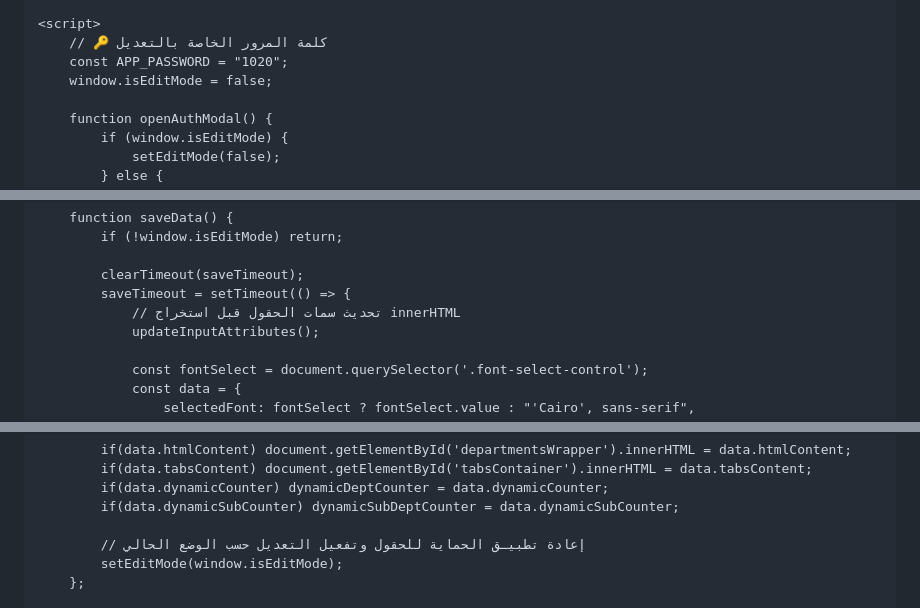
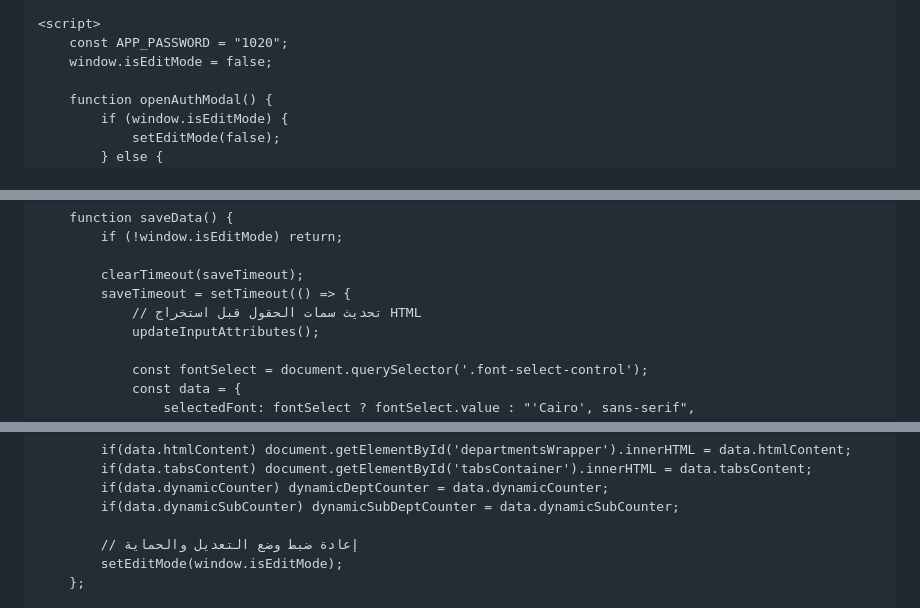
Before and after one commit to Mohammedjhm96/Patients-handover-map, a Markdown page: README.md, 3 parts joined by grey strips. GitHub-like rendering.

```diff
--- a/README.md
+++ b/README.md
@@ -1010,7 +1010,6 @@
     </script>
 
     <script>
-        // 🔑 كلمة المرور الخاصة بالتعديل
         const APP_PASSWORD = "1020";
         window.isEditMode = false;
 
@@ -1363,7 +1362,7 @@
 
             clearTimeout(saveTimeout);
             saveTimeout = setTimeout(() => {
-                // تحديث سمات الحقول قبل استخراج innerHTML
+                // تحديث سمات الحقول قبل استخراج HTML
                 updateInputAttributes();
 
                 const fontSelect = document.querySelector('.font-select-control');
@@ -1402,7 +1401,7 @@
             if(data.dynamicCounter) dynamicDeptCounter = data.dynamicCounter;
             if(data.dynamicSubCounter) dynamicSubDeptCounter = data.dynamicSubCounter;
 
-            // إعادة تطبيـق الحماية للحقول وتفعيل التعديل حسب الوضع الحالي
+            // إعادة ضبط وضع التعديل والحماية
             setEditMode(window.isEditMode);
         };
 
```
Also changed, not shown: other parts of README.md (+5 -5 lines).
